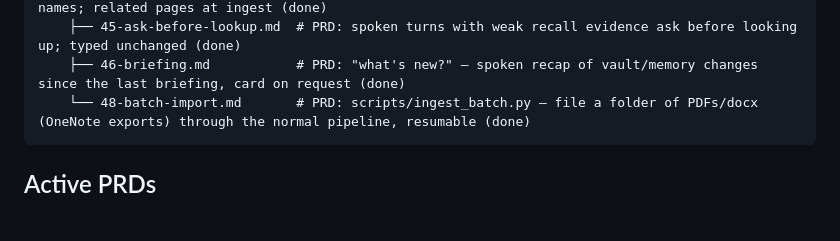
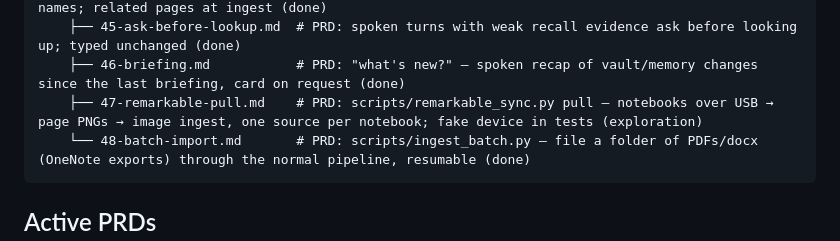
Before and after one commit to mihalyfodor/private-voicebot, a Markdown page: docs/index.md, the part around the change. Drawn GitHub-style; blank space fills up the shorter version.

Commit message:
PRD: reMarkable pull

````diff
--- a/docs/index.md
+++ b/docs/index.md
@@ -251,6 +251,7 @@ voicebot/
     ├── 44-vault-health.md       # PRD: lint for dead source refs / uncited raw files / duplicate names; related pages at ingest (done)
     ├── 45-ask-before-lookup.md  # PRD: spoken turns with weak recall evidence ask before looking up; typed unchanged (done)
     ├── 46-briefing.md           # PRD: "what's new?" — spoken recap of vault/memory changes since the last briefing, card on request (done)
+    ├── 47-remarkable-pull.md    # PRD: scripts/remarkable_sync.py pull — notebooks over USB → page PNGs → image ingest, one source per notebook; fake device in tests (exploration)
     └── 48-batch-import.md       # PRD: scripts/ingest_batch.py — file a folder of PDFs/docx (OneNote exports) through the normal pipeline, resumable (done)
 ```
 
````
Also changed, not shown: docs/47-remarkable-pull.md (added, +104 -0 lines).
